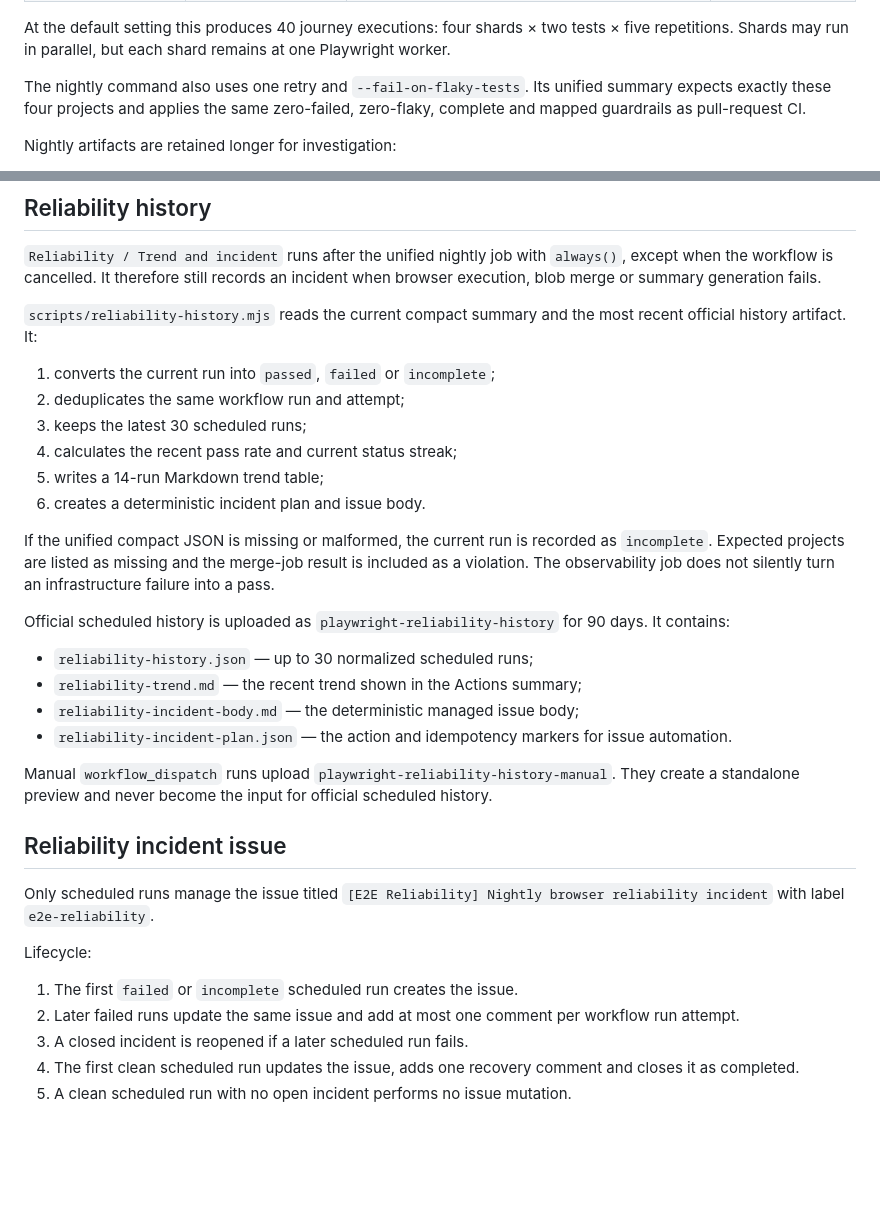
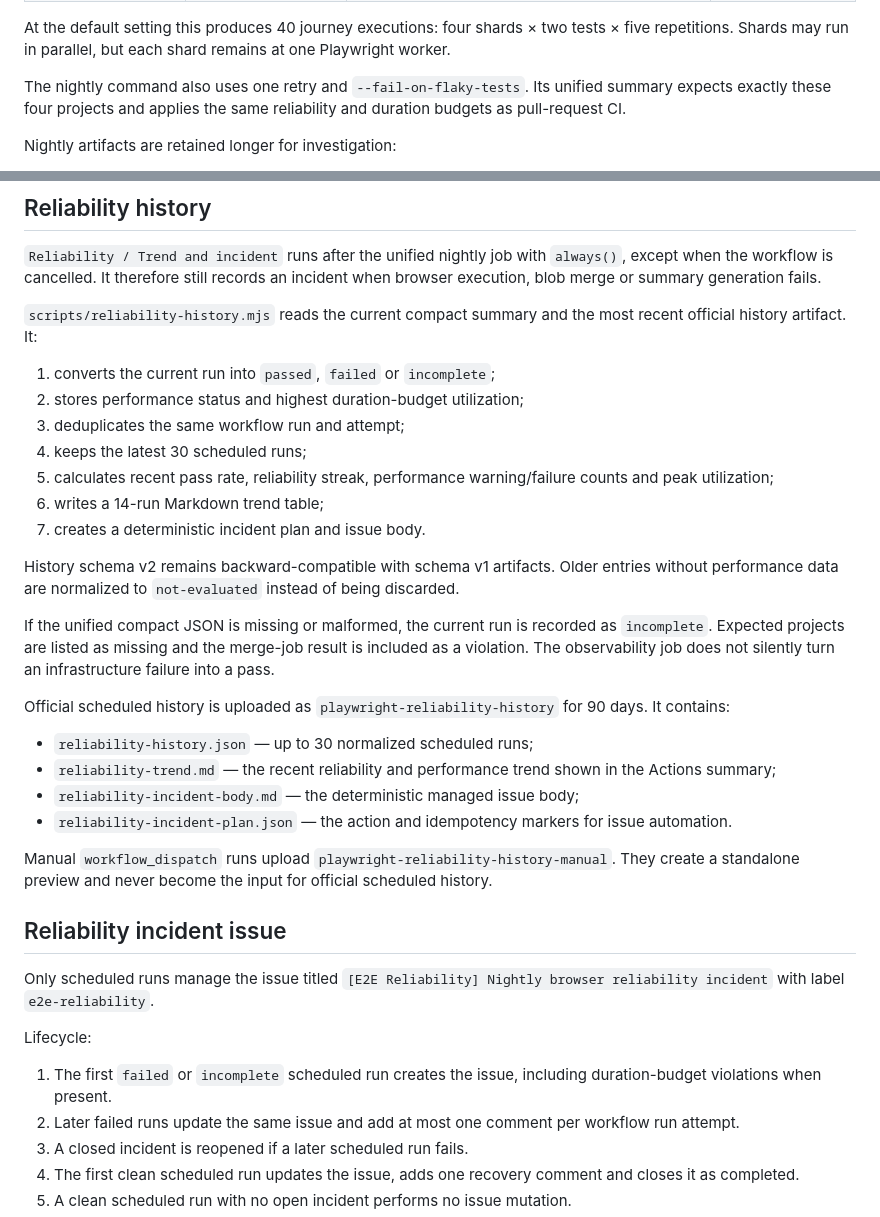
Before and after one commit to ndlong78/idphoto, a Markdown page: docs/ci.md, 2 parts joined by grey strips. Rendered like a GitHub page; blank space fills up the shorter version.

```diff
--- a/docs/ci.md
+++ b/docs/ci.md
@@ -117,7 +146,7 @@ The default five-repeat run covers four critical upload-to-export journeys:
 
 At the default setting this produces 40 journey executions: four shards × two tests × five repetitions. Shards may run in parallel, but each shard remains at one Playwright worker.
 
-The nightly command also uses one retry and `--fail-on-flaky-tests`. Its unified summary expects exactly these four projects and applies the same zero-failed, zero-flaky, complete and mapped guardrails as pull-request CI.
+The nightly command also uses one retry and `--fail-on-flaky-tests`. Its unified summary expects exactly these four projects and applies the same reliability and duration budgets as pull-request CI.
 
 Nightly artifacts are retained longer for investigation:
 
@@ -132,18 +161,21 @@ Nightly artifacts are retained longer for investigation:
 `scripts/reliability-history.mjs` reads the current compact summary and the most recent official history artifact. It:
 
 1. converts the current run into `passed`, `failed` or `incomplete`;
-2. deduplicates the same workflow run and attempt;
-3. keeps the latest 30 scheduled runs;
-4. calculates the recent pass rate and current status streak;
-5. writes a 14-run Markdown trend table;
-6. creates a deterministic incident plan and issue body.
+2. stores performance status and highest duration-budget utilization;
+3. deduplicates the same workflow run and attempt;
+4. keeps the latest 30 scheduled runs;
+5. calculates recent pass rate, reliability streak, performance warning/failure counts and peak utilization;
+6. writes a 14-run Markdown trend table;
+7. creates a deterministic incident plan and issue body.
+
+History schema v2 remains backward-compatible with schema v1 artifacts. Older entries without performance data are normalized to `not-evaluated` instead of being discarded.
 
 If the unified compact JSON is missing or malformed, the current run is recorded as `incomplete`. Expected projects are listed as missing and the merge-job result is included as a violation. The observability job does not silently turn an infrastructure failure into a pass.
 
 Official scheduled history is uploaded as `playwright-reliability-history` for 90 days. It contains:
 
 - `reliability-history.json` — up to 30 normalized scheduled runs;
-- `reliability-trend.md` — the recent trend shown in the Actions summary;
+- `reliability-trend.md` — the recent reliability and performance trend shown in the Actions summary;
 - `reliability-incident-body.md` — the deterministic managed issue body;
 - `reliability-incident-plan.json` — the action and idempotency markers for issue automation.
 
@@ -155,7 +187,7 @@ Only scheduled runs manage the issue titled `[E2E Reliability] Nightly browser r
 
 Lifecycle:
 
-1. The first `failed` or `incomplete` scheduled run creates the issue.
+1. The first `failed` or `incomplete` scheduled run creates the issue, including duration-budget violations when present.
 2. Later failed runs update the same issue and add at most one comment per workflow run attempt.
 3. A closed incident is reopened if a later scheduled run fails.
 4. The first clean scheduled run updates the issue, adds one recovery comment and closes it as completed.
```
Also changed, not shown: other parts of docs/ci.md (+33 -4 lines).
